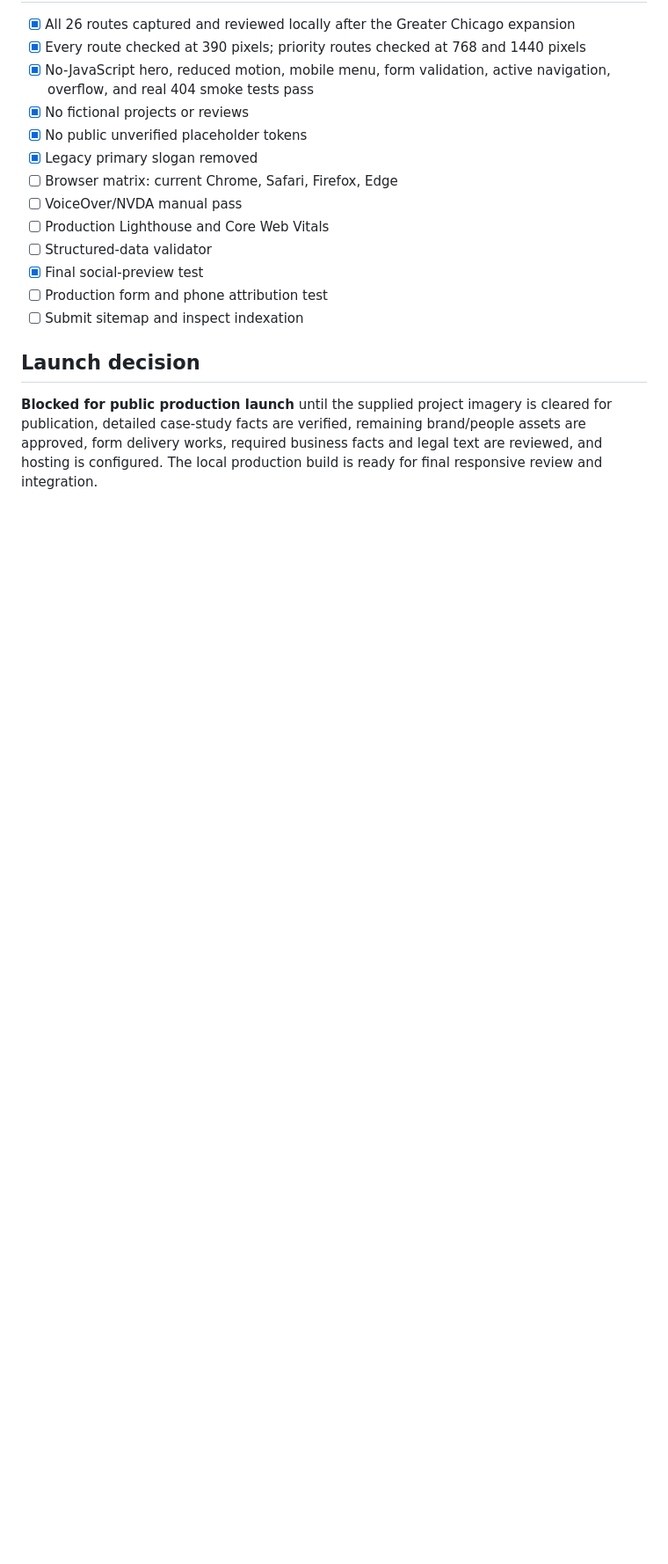
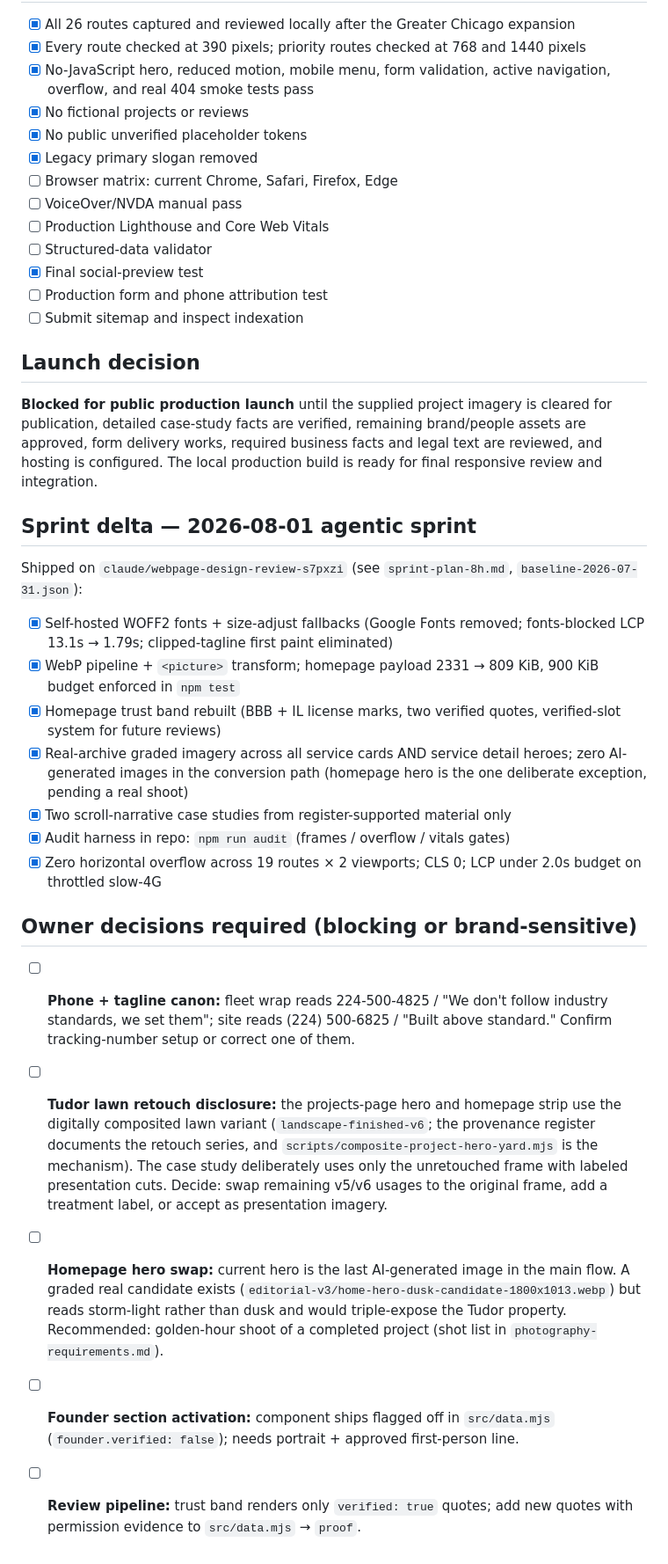
Before and after one commit to Matthewbolinger/RR2, a Markdown page: docs/launch-checklist.md, the part around one of its changes. Shown at 88% size. GitHub-like rendering; blank space fills up the shorter version.

Commit message:
Update launch checklist: sprint delta + owner decision register
Co-Authored-By: Claude Fable 5 <noreply@anthropic.com>
Claude-Session: https://claude.ai/code/session_017Mm2FZVDG8g3p6U3EUPjov

```diff
--- a/docs/launch-checklist.md
+++ b/docs/launch-checklist.md
@@ -81,3 +81,46 @@
 ## Launch decision
 
 **Blocked for public production launch** until the supplied project imagery is cleared for publication, detailed case-study facts are verified, remaining brand/people assets are approved, form delivery works, required business facts and legal text are reviewed, and hosting is configured. The local production build is ready for final responsive review and integration.
+
+## Sprint delta — 2026-08-01 agentic sprint
+
+Shipped on `claude/webpage-design-review-s7pxzi` (see `sprint-plan-8h.md`,
+`baseline-2026-07-31.json`):
+
+- [x] Self-hosted WOFF2 fonts + size-adjust fallbacks (Google Fonts removed;
+      fonts-blocked LCP 13.1s → 1.79s; clipped-tagline first paint eliminated)
+- [x] WebP pipeline + `<picture>` transform; homepage payload 2331 → 809 KiB,
+      900 KiB budget enforced in `npm test`
+- [x] Homepage trust band rebuilt (BBB + IL license marks, two verified quotes,
+      verified-slot system for future reviews)
+- [x] Real-archive graded imagery across all service cards AND service detail
+      heroes; zero AI-generated images in the conversion path (homepage hero is
+      the one deliberate exception, pending a real shoot)
+- [x] Two scroll-narrative case studies from register-supported material only
+- [x] Audit harness in repo: `npm run audit` (frames / overflow / vitals gates)
+- [x] Zero horizontal overflow across 19 routes × 2 viewports; CLS 0; LCP under
+      2.0s budget on throttled slow-4G
+
+## Owner decisions required (blocking or brand-sensitive)
+
+- [ ] **Phone + tagline canon:** fleet wrap reads 224-500-4825 / "We don't follow
+      industry standards, we set them"; site reads (224) 500-6825 / "Built above
+      standard." Confirm tracking-number setup or correct one of them.
+- [ ] **Tudor lawn retouch disclosure:** the projects-page hero and homepage
+      strip use the digitally composited lawn variant (`landscape-finished-v6`;
+      the provenance register documents the retouch series, and
+      `scripts/composite-project-hero-yard.mjs` is the mechanism). The case
+      study deliberately uses only the unretouched frame with labeled
+      presentation cuts. Decide: swap remaining v5/v6 usages to the original
+      frame, add a treatment label, or accept as presentation imagery.
+- [ ] **Homepage hero swap:** current hero is the last AI-generated image in the
+      main flow. A graded real candidate exists
+      (`editorial-v3/home-hero-dusk-candidate-1800x1013.webp`) but reads
+      storm-light rather than dusk and would triple-expose the Tudor property.
+      Recommended: golden-hour shoot of a completed project (shot list in
+      `photography-requirements.md`).
+- [ ] **Founder section activation:** component ships flagged off in
+      `src/data.mjs` (`founder.verified: false`); needs portrait + approved
+      first-person line.
+- [ ] **Review pipeline:** trust band renders only `verified: true` quotes; add
+      new quotes with permission evidence to `src/data.mjs` → `proof`.
```
Also changed, not shown: other parts of docs/launch-checklist.md (+1 -1 lines).
